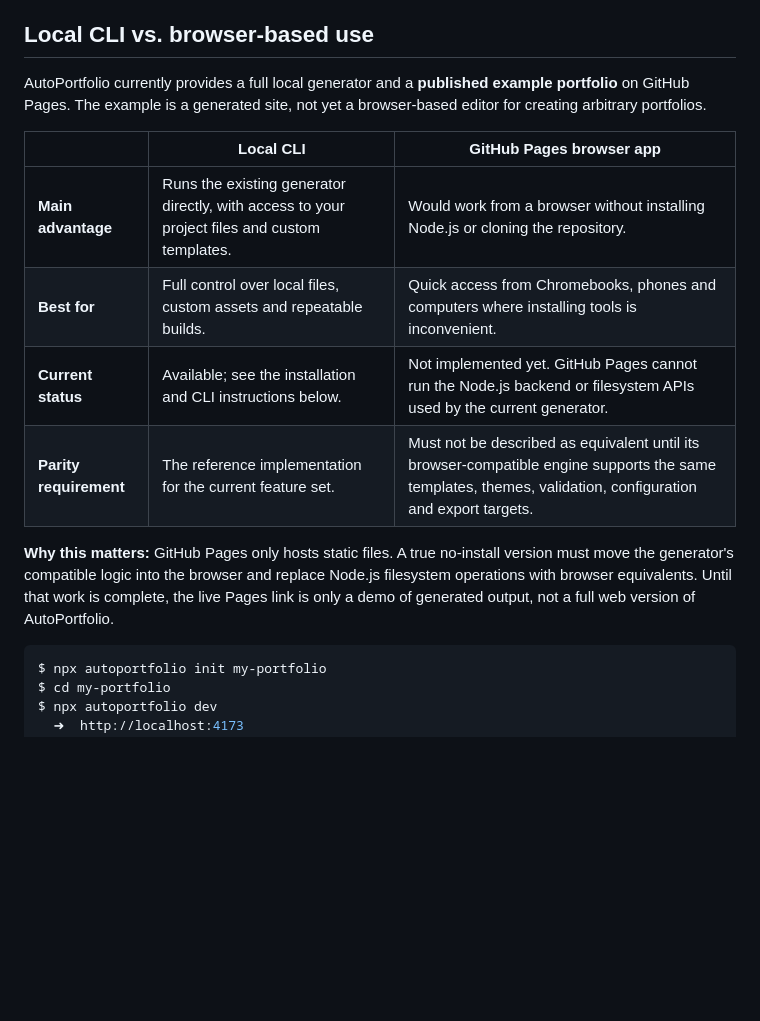
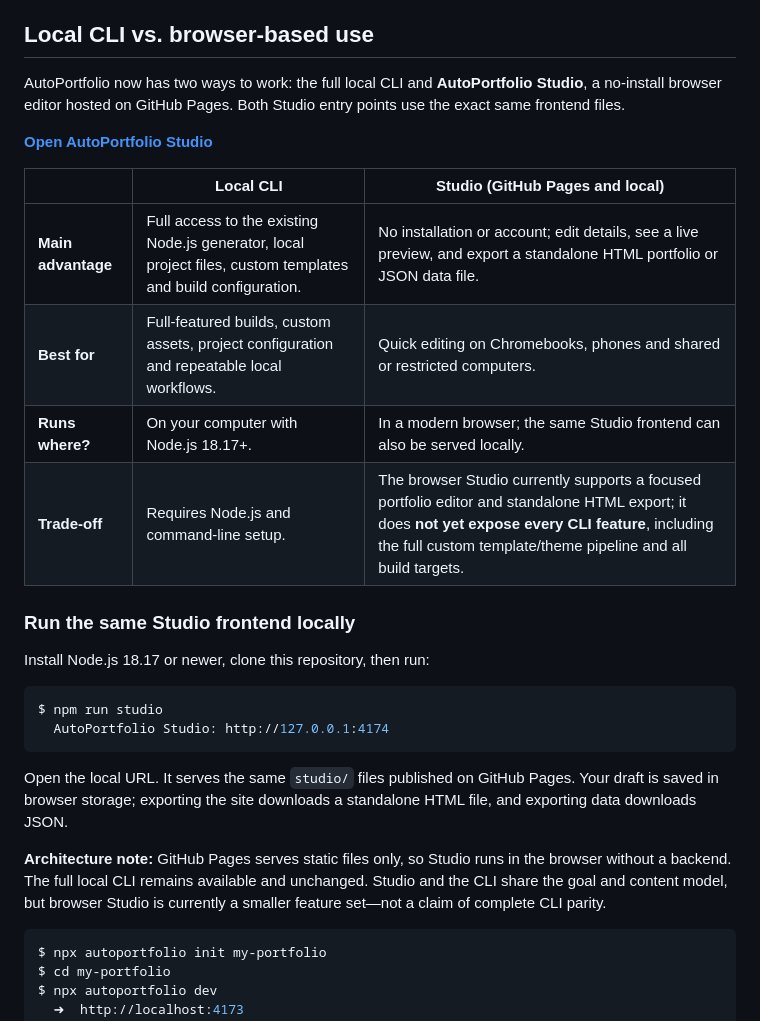
Before and after one commit to ericsnet/AutoPortfolio, a Markdown page: README.md, the part around the change. Drawn GitHub-style; blank space fills up the shorter version.

Commit message:
Document AutoPortfolio Studio and local usage

````diff
--- a/README.md
+++ b/README.md
@@ -14,16 +14,29 @@ the look without touching a word of your content.
 
 ## Local CLI vs. browser-based use
 
-AutoPortfolio currently provides a full local generator and a **published example portfolio** on GitHub Pages. The example is a generated site, not yet a browser-based editor for creating arbitrary portfolios.
+AutoPortfolio now has two ways to work: the full local CLI and **AutoPortfolio Studio**, a no-install browser editor hosted on GitHub Pages. Both Studio entry points use the exact same frontend files.
 
-| | Local CLI | GitHub Pages browser app |
+**[Open AutoPortfolio Studio](https://ericsnet.github.io/AutoPortfolio/studio/)**
+
+| | Local CLI | Studio (GitHub Pages and local) |
 |---|---|---|
-| **Main advantage** | Runs the existing generator directly, with access to your project files and custom templates. | Would work from a browser without installing Node.js or cloning the repository. |
-| **Best for** | Full control over local files, custom assets and repeatable builds. | Quick access from Chromebooks, phones and computers where installing tools is inconvenient. |
-| **Current status** | Available; see the installation and CLI instructions below. | Not implemented yet. GitHub Pages cannot run the Node.js backend or filesystem APIs used by the current generator. |
-| **Parity requirement** | The reference implementation for the current feature set. | Must not be described as equivalent until its browser-compatible engine supports the same templates, themes, validation, configuration and export targets. |
+| **Main advantage** | Full access to the existing Node.js generator, local project files, custom templates and build configuration. | No installation or account; edit details, see a live preview, and export a standalone HTML portfolio or JSON data file. |
+| **Best for** | Full-featured builds, custom assets, project configuration and repeatable local workflows. | Quick editing on Chromebooks, phones and shared or restricted computers. |
+| **Runs where?** | On your computer with Node.js 18.17+. | In a modern browser; the same Studio frontend can also be served locally. |
+| **Trade-off** | Requires Node.js and command-line setup. | The browser Studio currently supports a focused portfolio editor and standalone HTML export; it does **not yet expose every CLI feature**, including the full custom template/theme pipeline and all build targets. |
 
-**Why this matters:** GitHub Pages only hosts static files. A true no-install version must move the generator's compatible logic into the browser and replace Node.js filesystem operations with browser equivalents. Until that work is complete, the live Pages link is only a demo of generated output, not a full web version of AutoPortfolio.
+### Run the same Studio frontend locally
+
+Install Node.js 18.17 or newer, clone this repository, then run:
+
+```console
+$ npm run studio
+  AutoPortfolio Studio: http://127.0.0.1:4174
+```
+
+Open the local URL. It serves the same `studio/` files published on GitHub Pages. Your draft is saved in browser storage; exporting the site downloads a standalone HTML file, and exporting data downloads JSON.
+
+**Architecture note:** GitHub Pages serves static files only, so Studio runs in the browser without a backend. The full local CLI remains available and unchanged. Studio and the CLI share the goal and content model, but browser Studio is currently a smaller feature set—not a claim of complete CLI parity.
 
 ```console
 $ npx autoportfolio init my-portfolio
````
